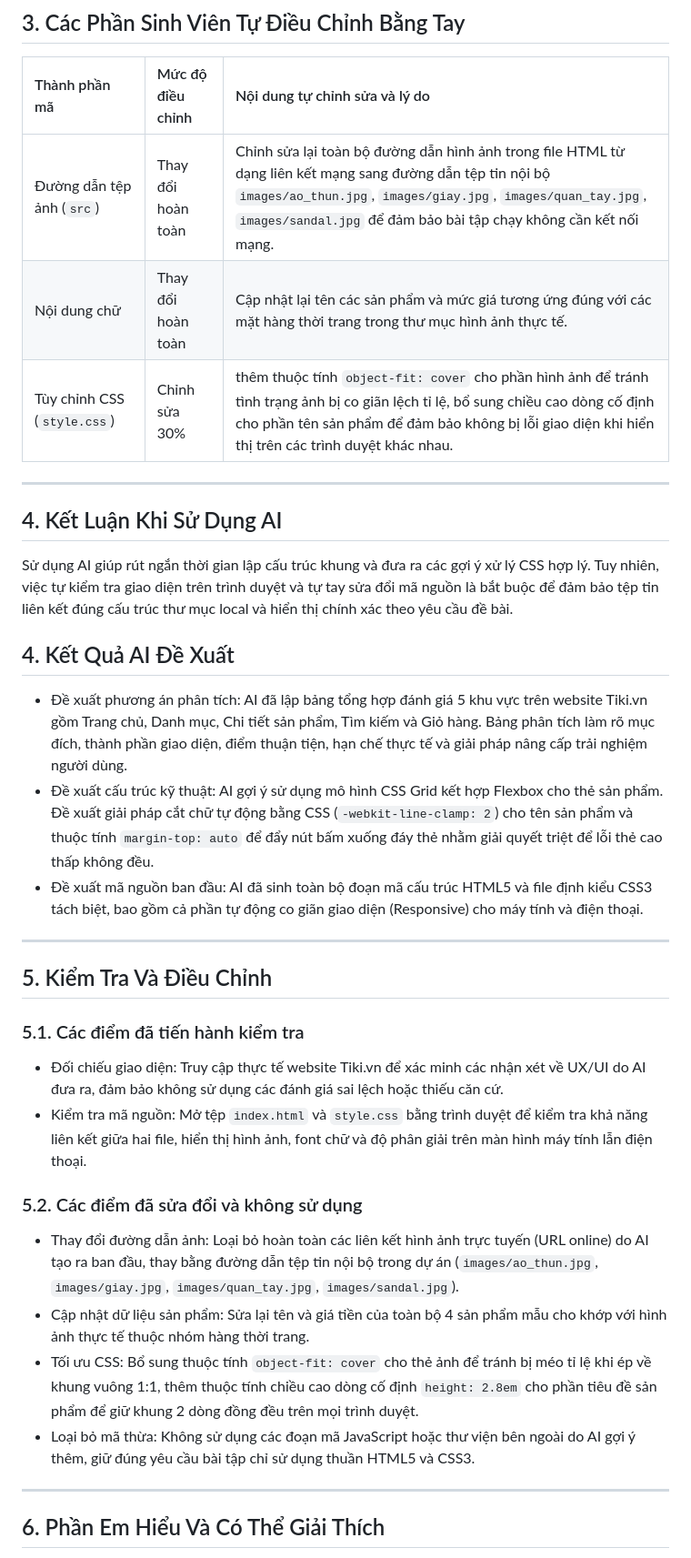
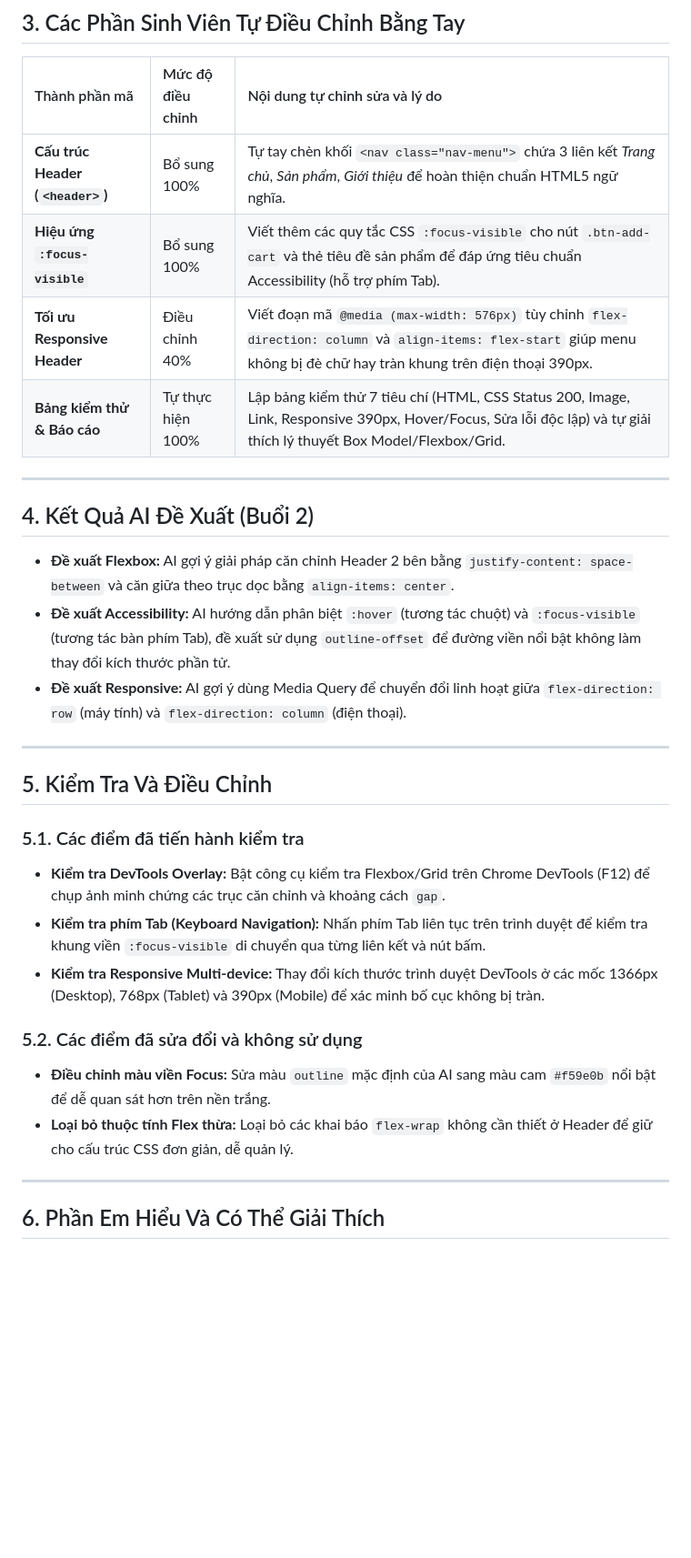
Before and after one commit to PhuongLeHong-UEH/ecommerce-ui-improvement, a Markdown page: AI_USAGE_LOG.md, the part around one of its changes. Shown at 91% size. Drawn GitHub-style; blank space fills up the shorter version.

```diff
--- a/AI_USAGE_LOG.md
+++ b/AI_USAGE_LOG.md
@@ -48,34 +46,31 @@ Step 3: Tiến hành chỉnh sửa và viết lại mã nguồn bằng tay để
 
 | Thành phần mã | Mức độ điều chỉnh | Nội dung tự chỉnh sửa và lý do |
 | :--- | :--- | :--- |
-| Đường dẫn tệp ảnh (`src`) | Thay đổi hoàn toàn | Chỉnh sửa lại toàn bộ đường dẫn hình ảnh trong file HTML từ dạng liên kết mạng sang đường dẫn tệp tin nội bộ `images/ao_thun.jpg`, `images/giay.jpg`, `images/quan_tay.jpg`, `images/sandal.jpg` để đảm bảo bài tập chạy không cần kết nối mạng. |
-| Nội dung chữ | Thay đổi hoàn toàn | Cập nhật lại tên các sản phẩm và mức giá tương ứng đúng với các mặt hàng thời trang trong thư mục hình ảnh thực tế. |
-| Tùy chỉnh CSS (`style.css`) | Chỉnh sửa 30% | thêm thuộc tính `object-fit: cover` cho phần hình ảnh để tránh tình trạng ảnh bị co giãn lệch tỉ lệ, bổ sung chiều cao dòng cố định cho phần tên sản phẩm để đảm bảo không bị lỗi giao diện khi hiển thị trên các trình duyệt khác nhau. |
+| **Cấu trúc Header (`<header>`)** | Bổ sung 100% | Tự tay chèn khối `<nav class="nav-menu">` chứa 3 liên kết *Trang chủ*, *Sản phẩm*, *Giới thiệu* để hoàn thiện chuẩn HTML5 ngữ nghĩa. |
+| **Hiệu ứng `:focus-visible`** | Bổ sung 100% | Viết thêm các quy tắc CSS `:focus-visible` cho nút `.btn-add-cart` và thẻ tiêu đề sản phẩm để đáp ứng tiêu chuẩn Accessibility (hỗ trợ phím Tab). |
+| **Tối ưu Responsive Header** | Điều chỉnh 40% | Viết đoạn mã `@media (max-width: 576px)` tùy chỉnh `flex-direction: column` và `align-items: flex-start` giúp menu không bị đè chữ hay tràn khung trên điện thoại 390px. |
+| **Bảng kiểm thử & Báo cáo** | Tự thực hiện 100% | Lập bảng kiểm thử 7 tiêu chí (HTML, CSS Status 200, Image, Link, Responsive 390px, Hover/Focus, Sửa lỗi độc lập) và tự giải thích lý thuyết Box Model/Flexbox/Grid. |
 
 ---
 
-## 4. Kết Luận Khi Sử Dụng AI
+## 4. Kết Quả AI Đề Xuất (Buổi 2)
 
-Sử dụng AI giúp rút ngắn thời gian lập cấu trúc khung và đưa ra các gợi ý xử lý CSS hợp lý. Tuy nhiên, việc tự kiểm tra giao diện trên trình duyệt và tự tay sửa đổi mã nguồn là bắt buộc để đảm bảo tệp tin liên kết đúng cấu trúc thư mục local và hiển thị chính xác theo yêu cầu đề bài.
-## 4. Kết Quả AI Đề Xuất
-
-- Đề xuất phương án phân tích: AI đã lập bảng tổng hợp đánh giá 5 khu vực trên website Tiki.vn gồm Trang chủ, Danh mục, Chi tiết sản phẩm, Tìm kiếm và Giỏ hàng. Bảng phân tích làm rõ mục đích, thành phần giao diện, điểm thuận tiện, hạn chế thực tế và giải pháp nâng cấp trải nghiệm người dùng.
-- Đề xuất cấu trúc kỹ thuật: AI gợi ý sử dụng mô hình CSS Grid kết hợp Flexbox cho thẻ sản phẩm. Đề xuất giải pháp cắt chữ tự động bằng CSS (`-webkit-line-clamp: 2`) cho tên sản phẩm và thuộc tính `margin-top: auto` để đẩy nút bấm xuống đáy thẻ nhằm giải quyết triệt để lỗi thẻ cao thấp không đều.
-- Đề xuất mã nguồn ban đầu: AI đã sinh toàn bộ đoạn mã cấu trúc HTML5 và file định kiểu CSS3 tách biệt, bao gồm cả phần tự động co giãn giao diện (Responsive) cho máy tính và điện thoại.
+- **Đề xuất Flexbox:** AI gợi ý giải pháp căn chỉnh Header 2 bên bằng `justify-content: space-between` và căn giữa theo trục dọc bằng `align-items: center`.
+- **Đề xuất Accessibility:** AI hướng dẫn phân biệt `:hover` (tương tác chuột) và `:focus-visible` (tương tác bàn phím Tab), đề xuất sử dụng `outline-offset` để đường viền nổi bật không làm thay đổi kích thước phần tử.
+- **Đề xuất Responsive:** AI gợi ý dùng Media Query để chuyển đổi linh hoạt giữa `flex-direction: row` (máy tính) và `flex-direction: column` (điện thoại).
 
 ---
 
 ## 5. Kiểm Tra Và Điều Chỉnh
 
 ### 5.1. Các điểm đã tiến hành kiểm tra
-- Đối chiếu giao diện: Truy cập thực tế website Tiki.vn để xác minh các nhận xét về UX/UI do AI đưa ra, đảm bảo không sử dụng các đánh giá sai lệch hoặc thiếu căn cứ.
-- Kiểm tra mã nguồn: Mở tệp `index.html` và `style.css` bằng trình duyệt để kiểm tra khả năng liên kết giữa hai file, hiển thị hình ảnh, font chữ và độ phân giải trên màn hình máy tính lẫn điện thoại.
+- **Kiểm tra DevTools Overlay:** Bật công cụ kiểm tra Flexbox/Grid trên Chrome DevTools (F12) để chụp ảnh minh chứng các trục căn chỉnh và khoảng cách `gap`.
+- **Kiểm tra phím Tab (Keyboard Navigation):** Nhấn phím Tab liên tục trên trình duyệt để kiểm tra khung viền `:focus-visible` di chuyển qua từng liên kết và nút bấm.
+- **Kiểm tra Responsive Multi-device:** Thay đổi kích thước trình duyệt DevTools ở các mốc 1366px (Desktop), 768px (Tablet) và 390px (Mobile) để xác minh bố cục không bị tràn.
 
 ### 5.2. Các điểm đã sửa đổi và không sử dụng
-- Thay đổi đường dẫn ảnh: Loại bỏ hoàn toàn các liên kết hình ảnh trực tuyến (URL online) do AI tạo ra ban đầu, thay bằng đường dẫn tệp tin nội bộ trong dự án (`images/ao_thun.jpg`, `images/giay.jpg`, `images/quan_tay.jpg`, `images/sandal.jpg`).
-- Cập nhật dữ liệu sản phẩm: Sửa lại tên và giá tiền của toàn bộ 4 sản phẩm mẫu cho khớp với hình ảnh thực tế thuộc nhóm hàng thời trang.
-- Tối ưu CSS: Bổ sung thuộc tính `object-fit: cover` cho thẻ ảnh để tránh bị méo tỉ lệ khi ép về khung vuông 1:1, thêm thuộc tính chiều cao dòng cố định `height: 2.8em` cho phần tiêu đề sản phẩm để giữ khung 2 dòng đồng đều trên mọi trình duyệt.
-- Loại bỏ mã thừa: Không sử dụng các đoạn mã JavaScript hoặc thư viện bên ngoài do AI gợi ý thêm, giữ đúng yêu cầu bài tập chỉ sử dụng thuần HTML5 và CSS3.
+- **Điều chỉnh màu viền Focus:** Sửa màu `outline` mặc định của AI sang màu cam `#f59e0b` nổi bật để dễ quan sát hơn trên nền trắng.
+- **Loại bỏ thuộc tính Flex thừa:** Loại bỏ các khai báo `flex-wrap` không cần thiết ở Header để giữ cho cấu trúc CSS đơn giản, dễ quản lý.
 
 ---
 
```
Also changed, not shown: other parts of AI_USAGE_LOG.md (+23 -27 lines).
